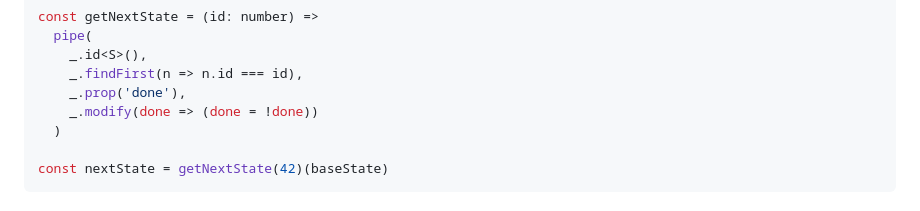
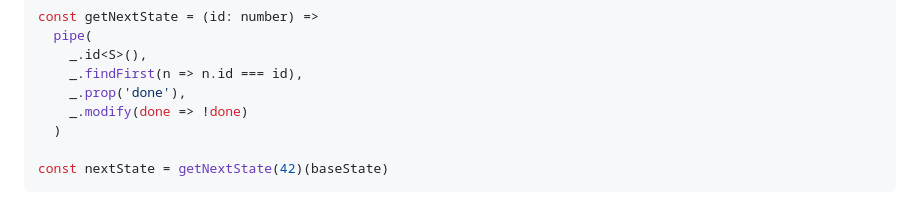
Before and after one commit to tetsuo/tetsuo.github.io, a Markdown page: articles/flixbox.md, the part around the change. GitHub-like rendering.

Commit message:
Minor fix in code example

```diff
--- a/articles/flixbox.md
+++ b/articles/flixbox.md
@@ -213,7 +213,7 @@ const getNextState = (id: number) =>
     _.id<S>(),
     _.findFirst(n => n.id === id),
     _.prop('done'),
-    _.modify(done => (done = !done))
+    _.modify(done => !done)
   )
 
 const nextState = getNextState(42)(baseState)
```
